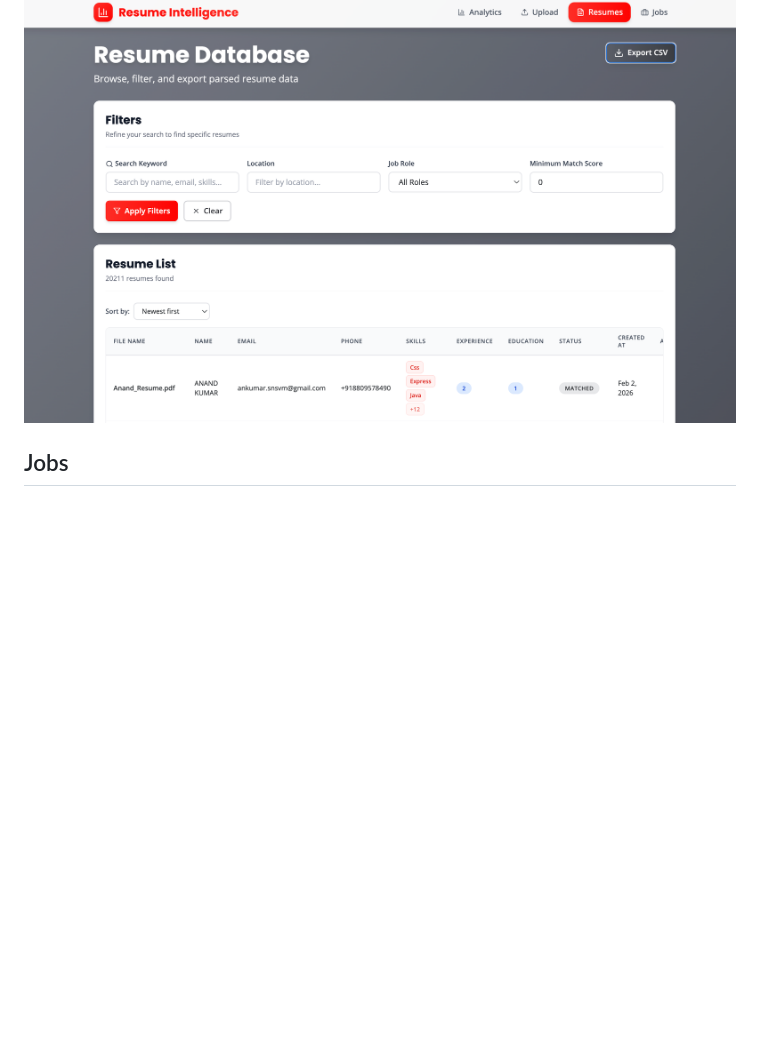
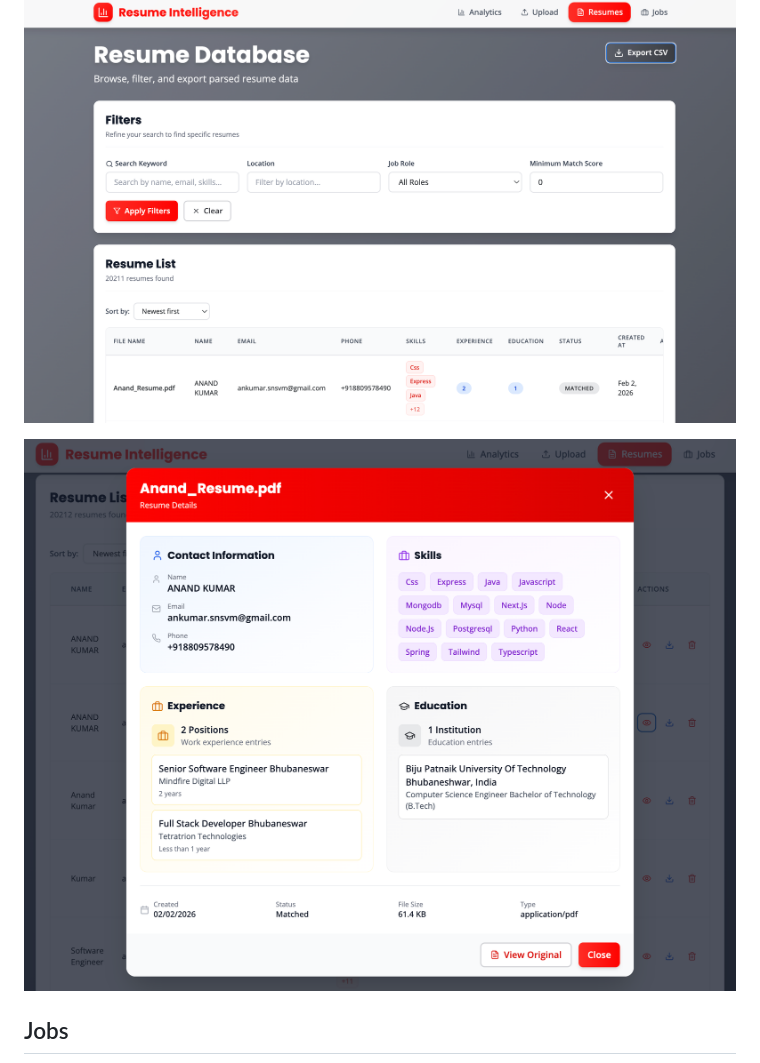
Before and after one commit to anandkr47/resume_intelligence_platform, a Markdown page: docs/screenshots/README.md, the part around the change. Rendered like a GitHub page; pictures changed too: docs/screenshots/resumes/Screenshot 2026-02-02 at 3.25.56 PM.png (added); blank space fills up the shorter version.

```diff
--- a/docs/screenshots/README.md
+++ b/docs/screenshots/README.md
@@ -9,6 +9,8 @@ Screenshots and visual references for the Resume Intelligence Platform frontend.
 ## Resumes
 
 ![Resumes](resumes/Screenshot%202026-02-02%20at%202.46.30%20PM.png)
+
+![Resumes detail](resumes/Screenshot%202026-02-02%20at%203.25.56%20PM.png)
 
 ## Jobs
 
```
Also changed, not shown: README.md (+7 -3 lines).
